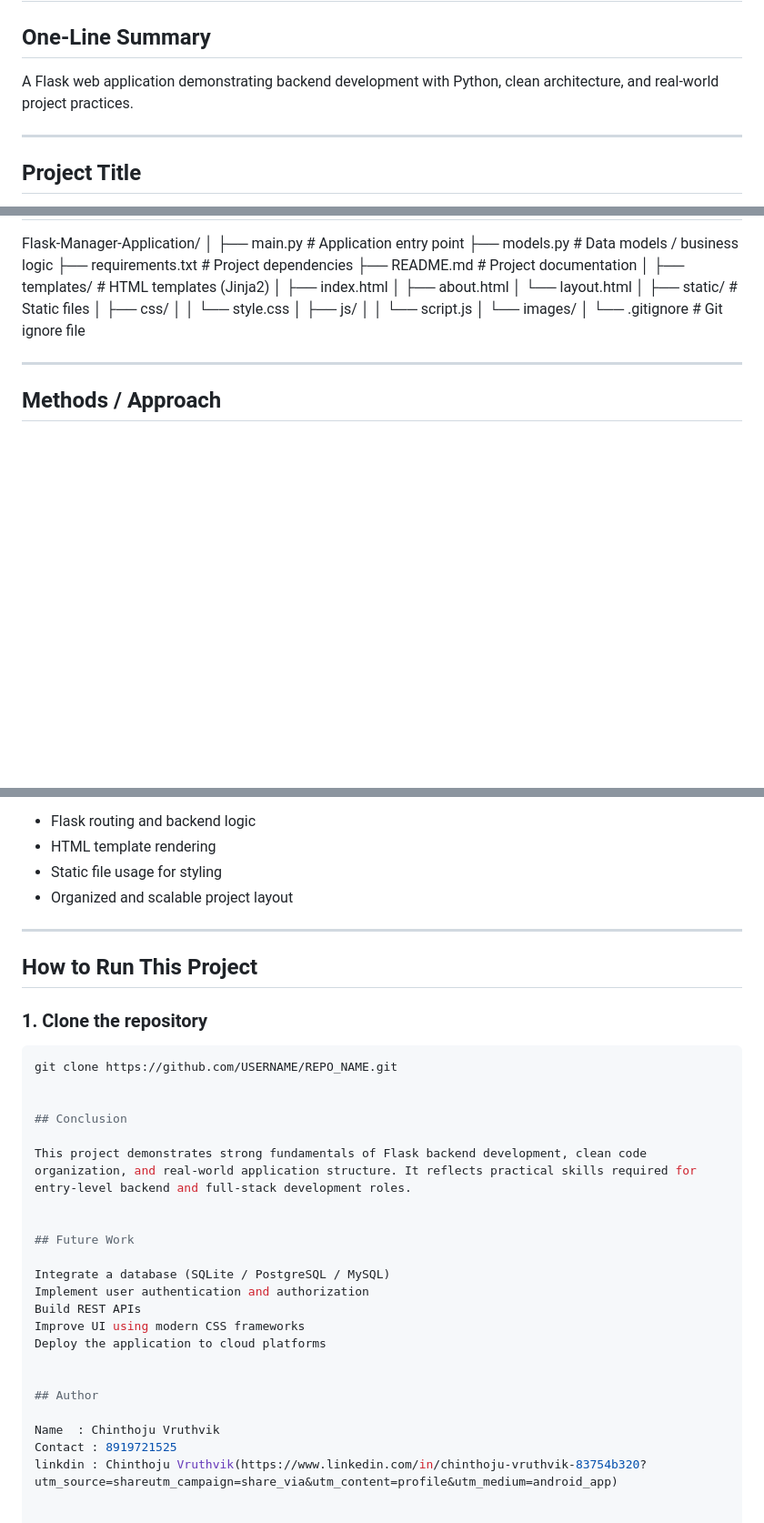
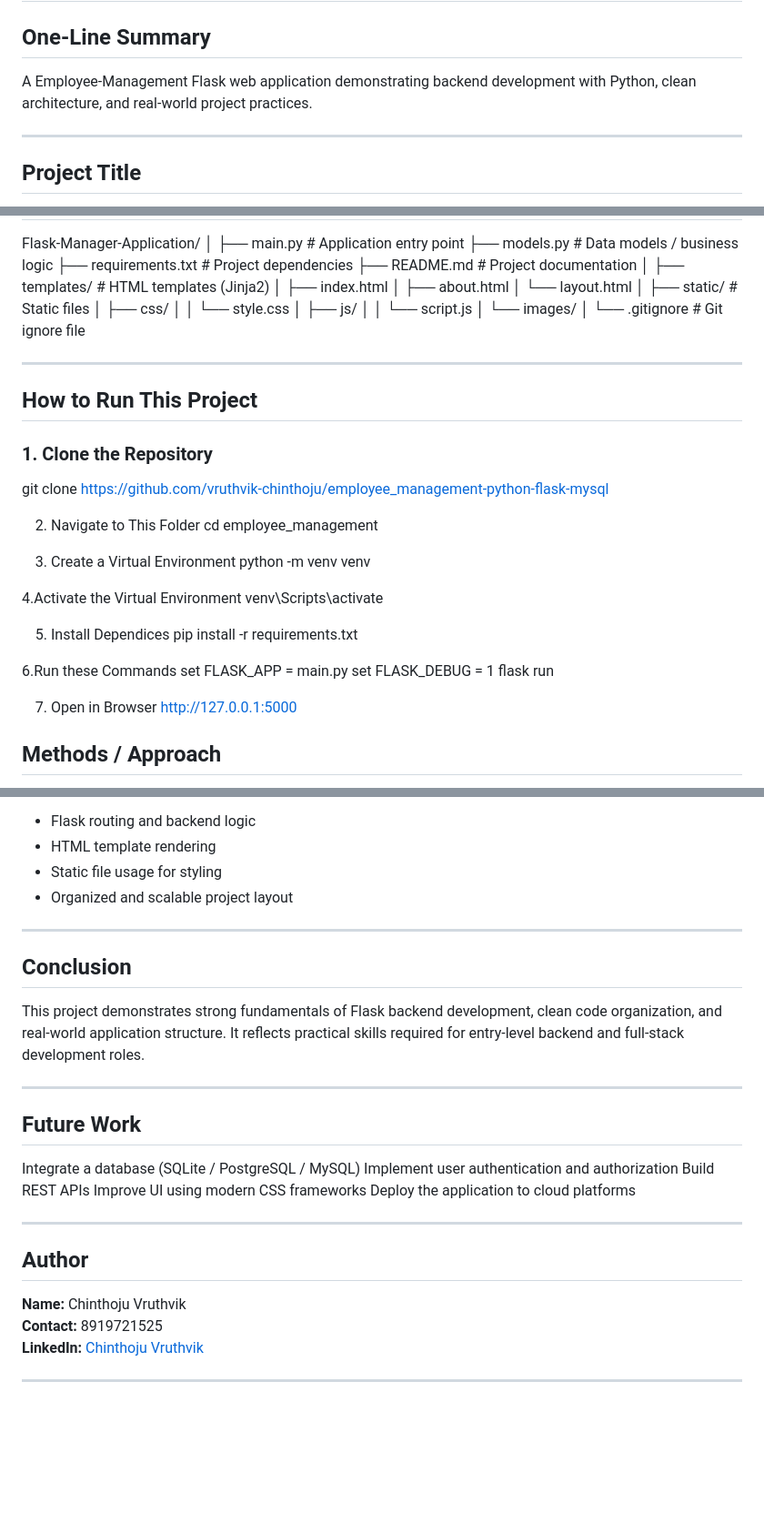
Before and after one commit to vruthvik-chinthoju/employee_management-python-flask-postgres, a Markdown page: README.md, 3 parts joined by grey strips. Shown at 91% size. GitHub-like rendering; blank space fills up the shorter version.

````diff
--- a/README.md
+++ b/README.md
@@ -1,7 +1,7 @@
 # Employee-Management Flask Application
 
 ## One-Line Summary
-A Flask web application demonstrating backend development with Python, clean architecture, and real-world project practices.
+A Employee-Management Flask web application demonstrating backend development with Python, clean architecture, and real-world project practices.
 
 ---
 
@@ -80,6 +80,34 @@ Flask-Manager-Application/
 
 ---
 
+## How to Run This Project
+
+### 1. Clone the Repository
+git clone https://github.com/vruthvik-chinthoju/employee_management-python-flask-mysql
+
+2. Navigate to This Folder
+ cd employee_management
+
+3. Create a Virtual Environment
+python -m venv venv
+
+4.Activate the Virtual Environment
+venv\Scripts\activate
+
+5. Install Dependices
+pip install -r requirements.txt
+
+6.Run these Commands
+set FLASK_APP = main.py
+set FLASK_DEBUG = 1
+flask run
+
+7. Open in Browser
+http://127.0.0.1:5000
+
+
+
+
 ## Methods / Approach
 - Backend routing and request handling using Flask
 - Modular Python files for maintainability
@@ -115,17 +143,11 @@ The application runs successfully and demonstrates:
 
 ---
 
-## How to Run This Project
-
-### 1. Clone the repository
-```bash
-git clone https://github.com/USERNAME/REPO_NAME.git
-
-
 ## Conclusion
 
 This project demonstrates strong fundamentals of Flask backend development, clean code organization, and real-world application structure. It reflects practical skills required for entry-level backend and full-stack development roles.
 
+---
 
 ## Future Work
 
@@ -135,9 +157,12 @@ Build REST APIs
 Improve UI using modern CSS frameworks
 Deploy the application to cloud platforms
 
+---
 
 ## Author
 
-Name  : Chinthoju Vruthvik
-Contact : 8919721525
-linkdin : Chinthoju Vruthvik(https://www.linkedin.com/in/chinthoju-vruthvik-83754b320?utm_source=shareutm_campaign=share_via&utm_content=profile&utm_medium=android_app)
+**Name:** Chinthoju Vruthvik
+**Contact:** 8919721525
+**LinkedIn:** [Chinthoju Vruthvik](https://www.linkedin.com/in/chinthoju-vruthvik-83754b320)
+
+---
````
